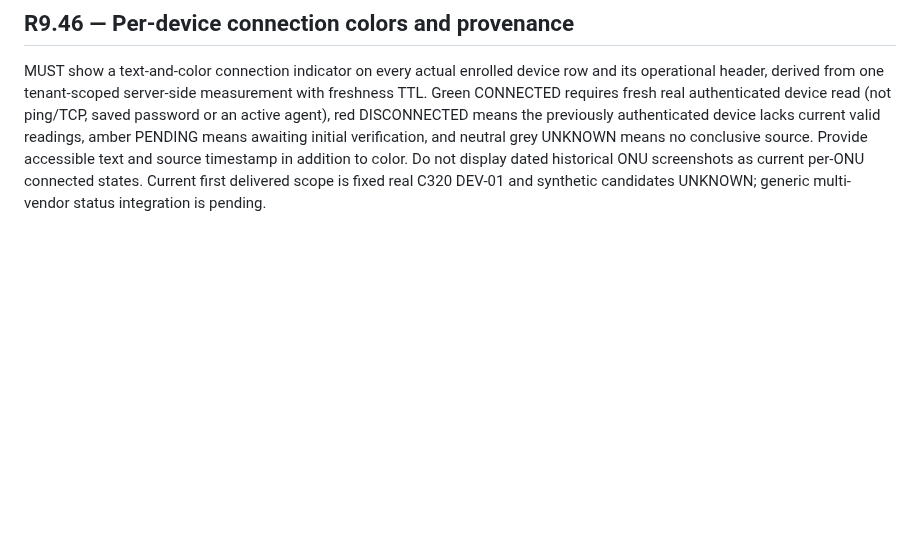
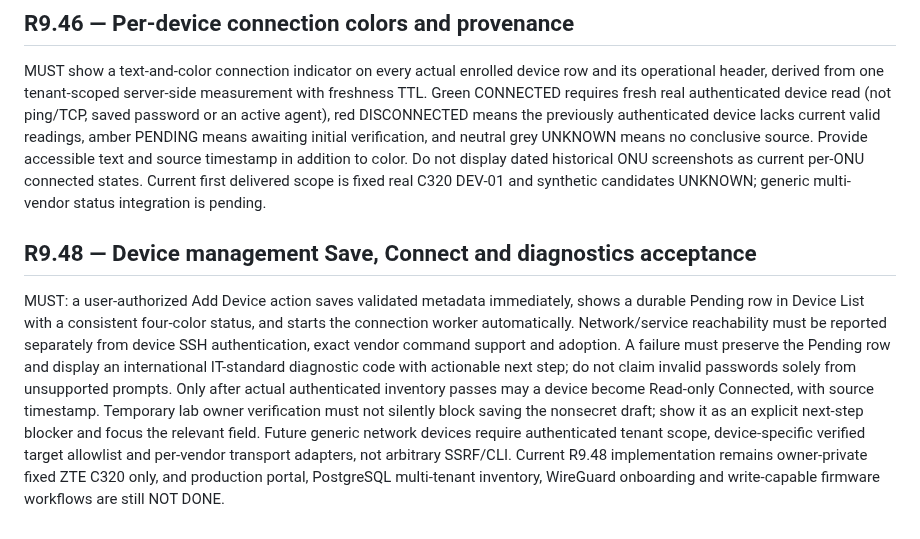
Before and after one commit to mr-ipat/ipat, a Markdown page: docs/PRD.md, the part around the change. Drawn GitHub-style; blank space fills up the shorter version.

Commit message:
docs(r948): record real pending Device List, classified connectivity, deployed proof and remaining auth gap

```diff
--- a/docs/PRD.md
+++ b/docs/PRD.md
@@ -1113,3 +1113,7 @@ Owner product direction 29 September 2026: operator should input management addr
 ## R9.46 — Per-device connection colors and provenance
 
 MUST show a text-and-color connection indicator on every actual enrolled device row and its operational header, derived from one tenant-scoped server-side measurement with freshness TTL. Green CONNECTED requires fresh real authenticated device read (not ping/TCP, saved password or an active agent), red DISCONNECTED means the previously authenticated device lacks current valid readings, amber PENDING means awaiting initial verification, and neutral grey UNKNOWN means no conclusive source. Provide accessible text and source timestamp in addition to color. Do not display dated historical ONU screenshots as current per-ONU connected states. Current first delivered scope is fixed real C320 DEV-01 and synthetic candidates UNKNOWN; generic multi-vendor status integration is pending.
+
+## R9.48 — Device management Save, Connect and diagnostics acceptance
+
+MUST: a user-authorized Add Device action saves validated metadata immediately, shows a durable Pending row in Device List with a consistent four-color status, and starts the connection worker automatically. Network/service reachability must be reported separately from device SSH authentication, exact vendor command support and adoption. A failure must preserve the Pending row and display an international IT-standard diagnostic code with actionable next step; do not claim invalid passwords solely from unsupported prompts. Only after actual authenticated inventory passes may a device become Read-only Connected, with source timestamp. Temporary lab owner verification must not silently block saving the nonsecret draft; show it as an explicit next-step blocker and focus the relevant field. Future generic network devices require authenticated tenant scope, device-specific verified target allowlist and per-vendor transport adapters, not arbitrary SSRF/CLI. Current R9.48 implementation remains owner-private fixed ZTE C320 only, and production portal, PostgreSQL multi-tenant inventory, WireGuard onboarding and write-capable firmware workflows are still NOT DONE.
```
